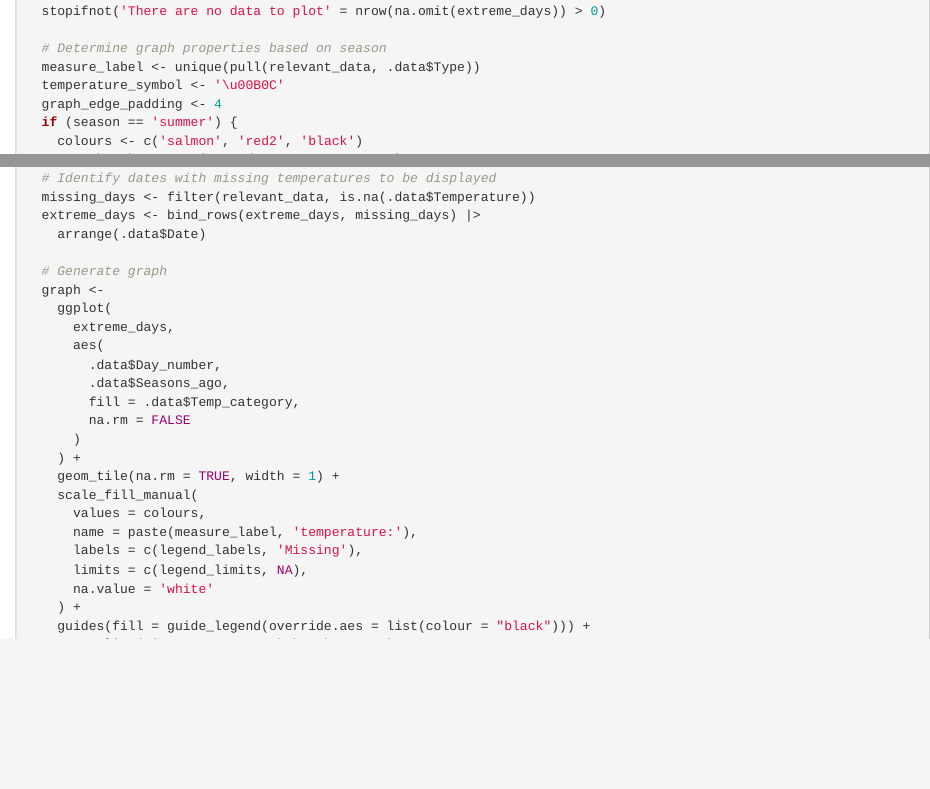
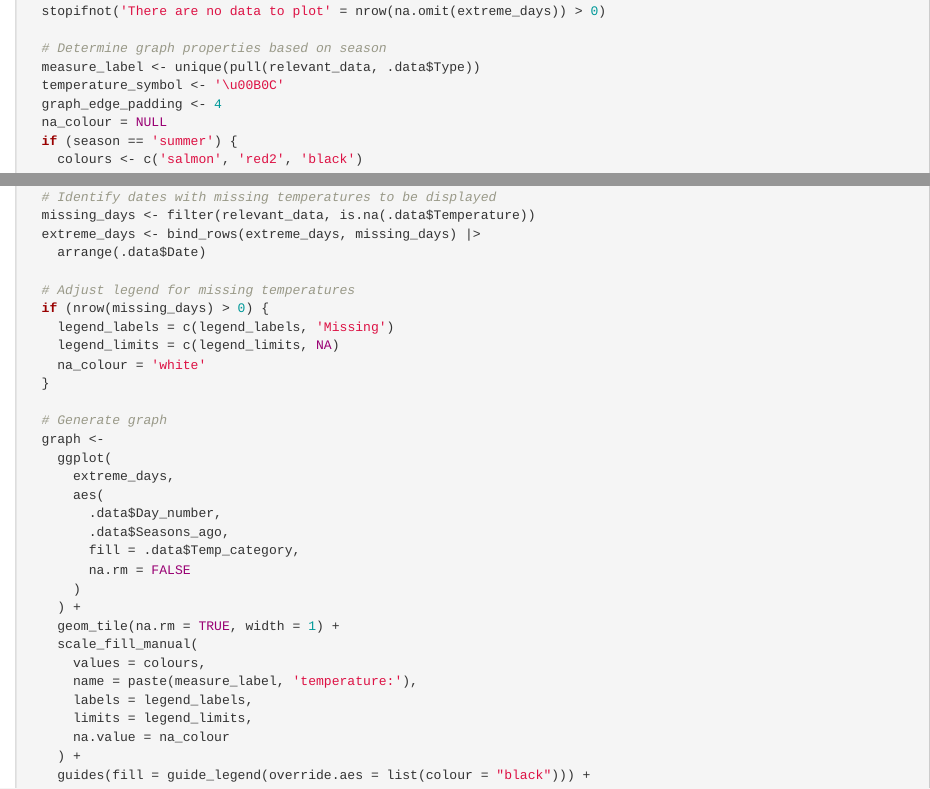
Before and after one commit to a-s-russo/austemp, an R Markdown document (dev/flat_minimal_package.Rmd): the page in a window 1100 px wide, from 13020 px down, and a second part further down, joined at a grey line. Rendered offline with R 4.5, knitr and Pandoc, with nearby package versions; code that draws random numbers runs with fixed seeds of ours.

Commit message:
Remove missing label from legend when there is no missing data

```diff
--- a/dev/flat_minimal_package.Rmd
+++ b/dev/flat_minimal_package.Rmd
@@ -696,6 +696,7 @@ plot_temperatures <- function(data,
   measure_label <- unique(pull(relevant_data, .data$Type))
   temperature_symbol <- '\u00B0C'
   graph_edge_padding <- 4
+  na_colour = NULL
   if (season == 'summer') {
     colours <- c('salmon', 'red2', 'black')
     year_breaks <- seq(1, end_year - start_year)
@@ -802,6 +803,13 @@ plot_temperatures <- function(data,
   extreme_days <- bind_rows(extreme_days, missing_days) |>
     arrange(.data$Date)
 
+  # Adjust legend for missing temperatures
+  if (nrow(missing_days) > 0) {
+    legend_labels = c(legend_labels, 'Missing')
+    legend_limits = c(legend_limits, NA)
+    na_colour = 'white'
+  }
+
   # Generate graph
   graph <-
     ggplot(
@@ -817,9 +825,9 @@ plot_temperatures <- function(data,
     scale_fill_manual(
       values = colours,
       name = paste(measure_label, 'temperature:'),
-      labels = c(legend_labels, 'Missing'),
-      limits = c(legend_limits, NA),
-      na.value = 'white'
+      labels = legend_labels,
+      limits = legend_limits,
+      na.value = na_colour
     ) +
     guides(fill = guide_legend(override.aes = list(colour = "black"))) +
     geom_vline(xintercept = month_breaks + 0.5) +
```
Also changed, not shown: R/download_temperatures.R (+11 -3 lines), 12 other files.
